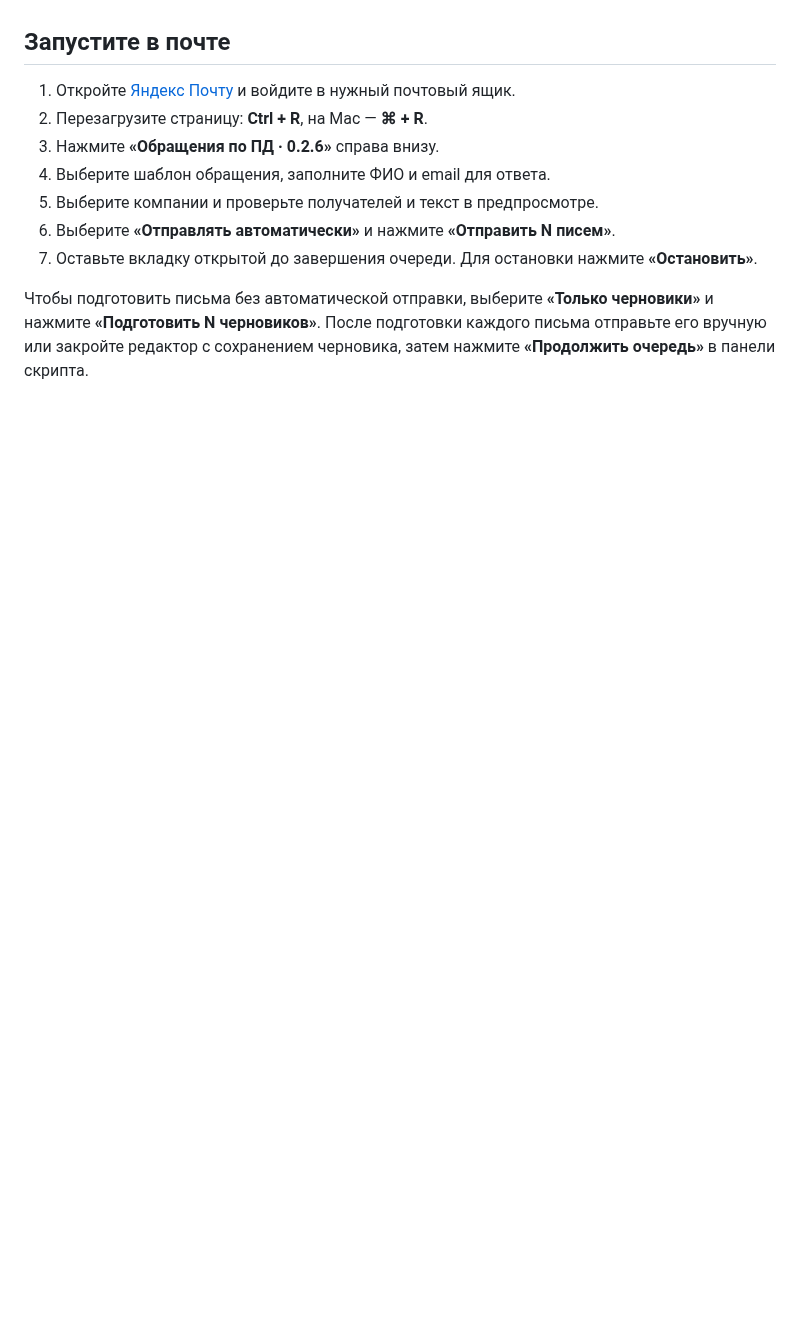
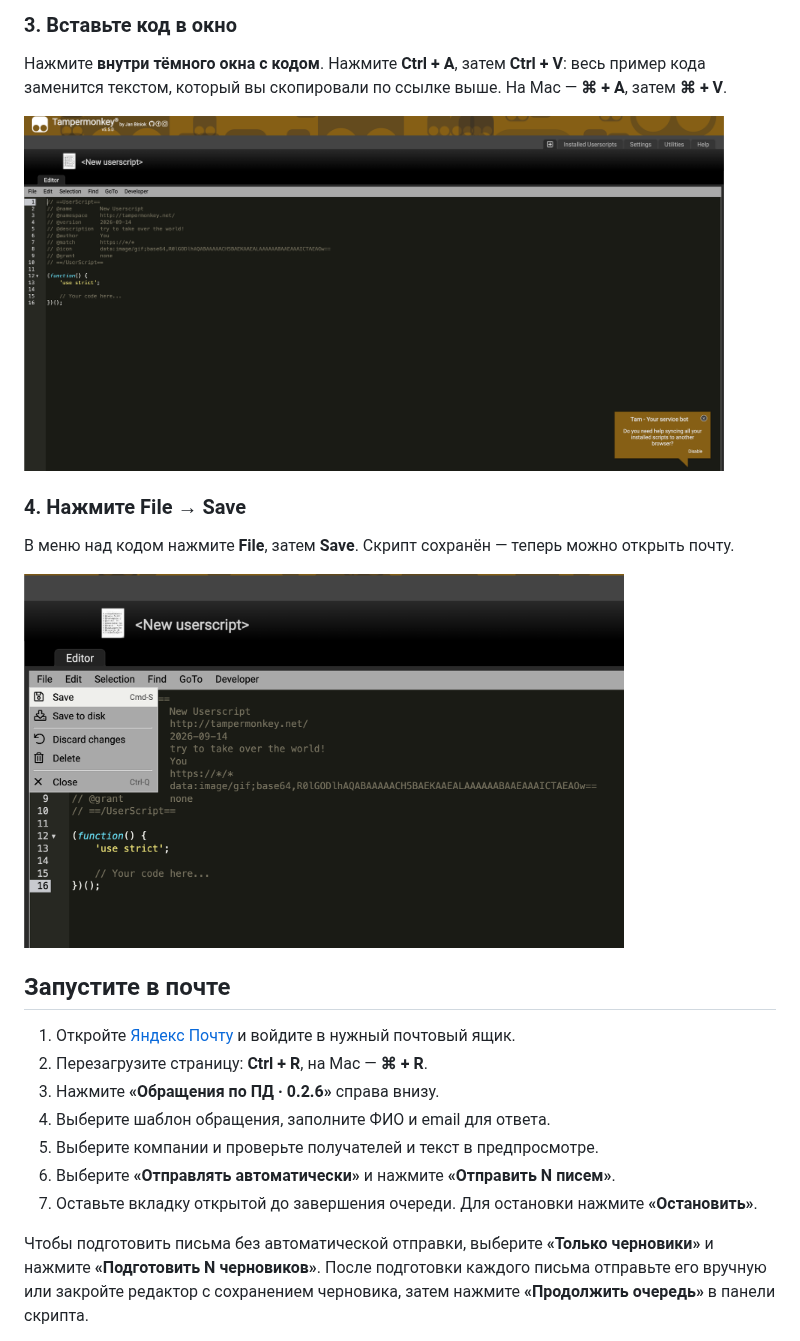
Before and after one commit to LevMaltcev6/reject_pd, a Markdown page: README.md, the part around one of its changes. GitHub-like rendering; pictures changed too: docs/images/06-paste-code.png (added), docs/images/07-save.png (added); blank space fills up the shorter version.

```diff
--- a/README.md
+++ b/README.md
@@ -39,3 +47,14 @@
+### 3. Вставьте код в окно
+
+Нажмите **внутри тёмного окна с кодом**. Нажмите **Ctrl + A**, затем **Ctrl + V**: весь пример кода заменится текстом, который вы скопировали по ссылке выше. На Mac — **⌘ + A**, затем **⌘ + V**.
+
+<img src="docs/images/06-paste-code.png" alt="Окно редактора: выделите весь пример и вставьте скопированный код" width="700">
+
+### 4. Нажмите File → Save
+
+В меню над кодом нажмите **File**, затем **Save**. Скрипт сохранён — теперь можно открыть почту.
+
+<img src="docs/images/07-save.png" alt="Сохранение скрипта: File → Save" width="600">
 
 ## Запустите в почте
 
```
Also changed, not shown: other parts of README.md (+16 -8 lines), docs/images/04-options.png (added), docs/images/05-new-script.png (added).
